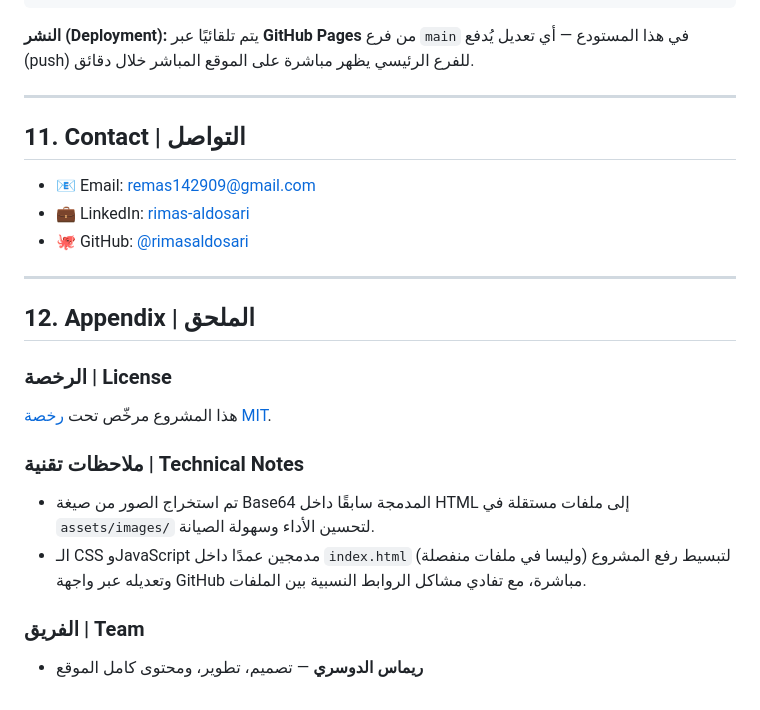
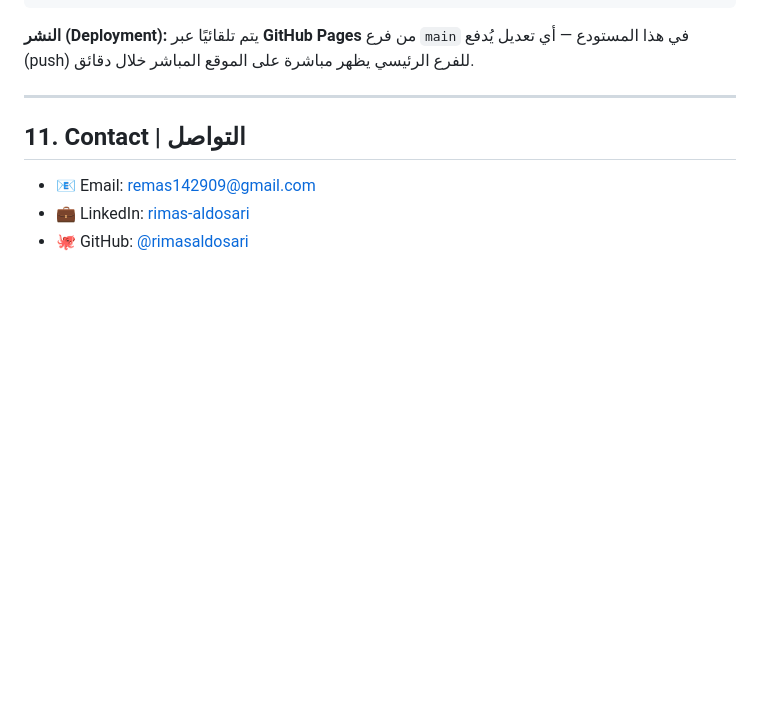
Before and after one commit to rimasaldosari/rimasaldosari.github.io, a Markdown page: README.md, the part around one of its changes. GitHub-like rendering; blank space fills up the shorter version.

```diff
--- a/README.md
+++ b/README.md
@@ -181,17 +179,3 @@ python3 -m http.server 8000
 - 📧 Email: [remas142909@gmail.com](mailto:remas142909@gmail.com)
 - 💼 LinkedIn: [rimas-aldosari](https://www.linkedin.com/in/rimas-aldosari-656a23375)
 - 🐙 GitHub: [@rimasaldosari](https://github.com/rimasaldosari)
-
----
-
-## 12. Appendix | الملحق
-
-### الرخصة | License
-هذا المشروع مرخّص تحت [رخصة MIT](LICENSE).
-
-### ملاحظات تقنية | Technical Notes
-- تم استخراج الصور من صيغة Base64 المدمجة سابقًا داخل HTML إلى ملفات مستقلة في `assets/images/` لتحسين الأداء وسهولة الصيانة.
-- الـ CSS وJavaScript مدمجين عمدًا داخل `index.html` (وليسا في ملفات منفصلة) لتبسيط رفع المشروع وتعديله عبر واجهة GitHub مباشرة، مع تفادي مشاكل الروابط النسبية بين الملفات.
-
-### الفريق | Team
-- **ريماس الدوسري** — تصميم، تطوير، ومحتوى كامل الموقع
```
Also changed, not shown: other parts of README.md (+0 -2 lines).
